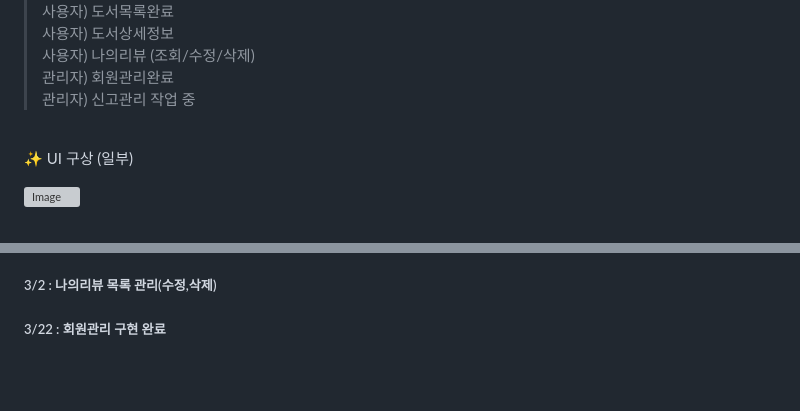
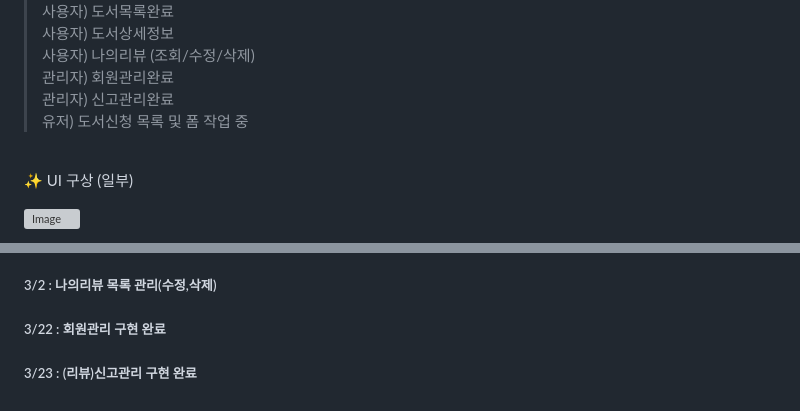
Before and after one commit to soyoungjangme/iread, a Markdown page: README.md, 2 parts joined by grey strips. GitHub-like rendering; blank space fills up the shorter version; grey boxes are pictures that could not be loaded.

```diff
--- a/README.md
+++ b/README.md
@@ -28,7 +28,8 @@ iread
 > 사용자) 도서상세정보<br>
 > 사용자) 나의리뷰 (조회/수정/삭제) <br>
 > 관리자) 회원관리완료 <br>
-> 관리자) 신고관리 작업 중 <br>
+> 관리자) 신고관리완료 <br>
+> 유저) 도서신청 목록 및 폼 작업 중 <br>
 <br>
 
 ✨ UI 구상 (일부)
@@ -88,3 +89,5 @@ iread
 ##### 3/2 : 나의리뷰 목록 관리(수정,삭제)
 
 ##### 3/22 : 회원관리 구현 완료
+
+##### 3/23 : (리뷰)신고관리 구현 완료
```
